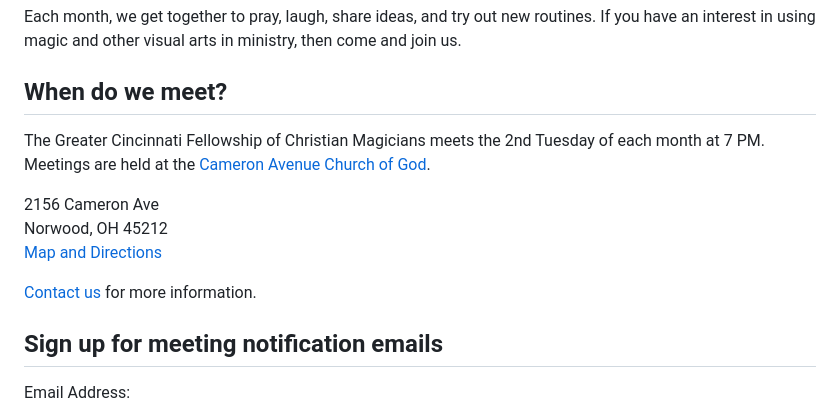
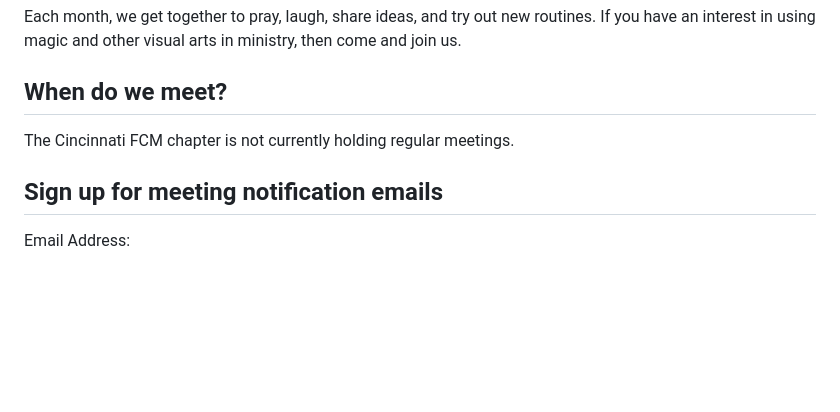
Before and after one commit to magicalbrad/cincyfcm, a Markdown page: source/index.md, the part around the change. GitHub-like rendering; blank space fills up the shorter version.

Commit message:
Not meeting

```diff
--- a/source/index.md
+++ b/source/index.md
@@ -21,6 +21,9 @@ Each month, we get together to pray, laugh, share ideas, and try out new routine
 
 ## When do we meet?
 
+The Cincinnati FCM chapter is not currently holding regular meetings.
+
+<!--
 The Greater Cincinnati Fellowship of Christian Magicians meets the 2nd Tuesday of each month at 7 PM. Meetings are held at the [Cameron Avenue Church of God](https://www.cameronavenuecog.org/).
 
 2156 Cameron Ave
@@ -28,7 +31,7 @@ Norwood, OH 45212
 [Map and Directions](https://goo.gl/maps/VdiD4eqTuyzGDdXD9)
 
 [Contact us](/contact/) for more information.
-
+-->
 ## Sign up for meeting notification emails
 
 <div id="mc_embed_signup">
```
